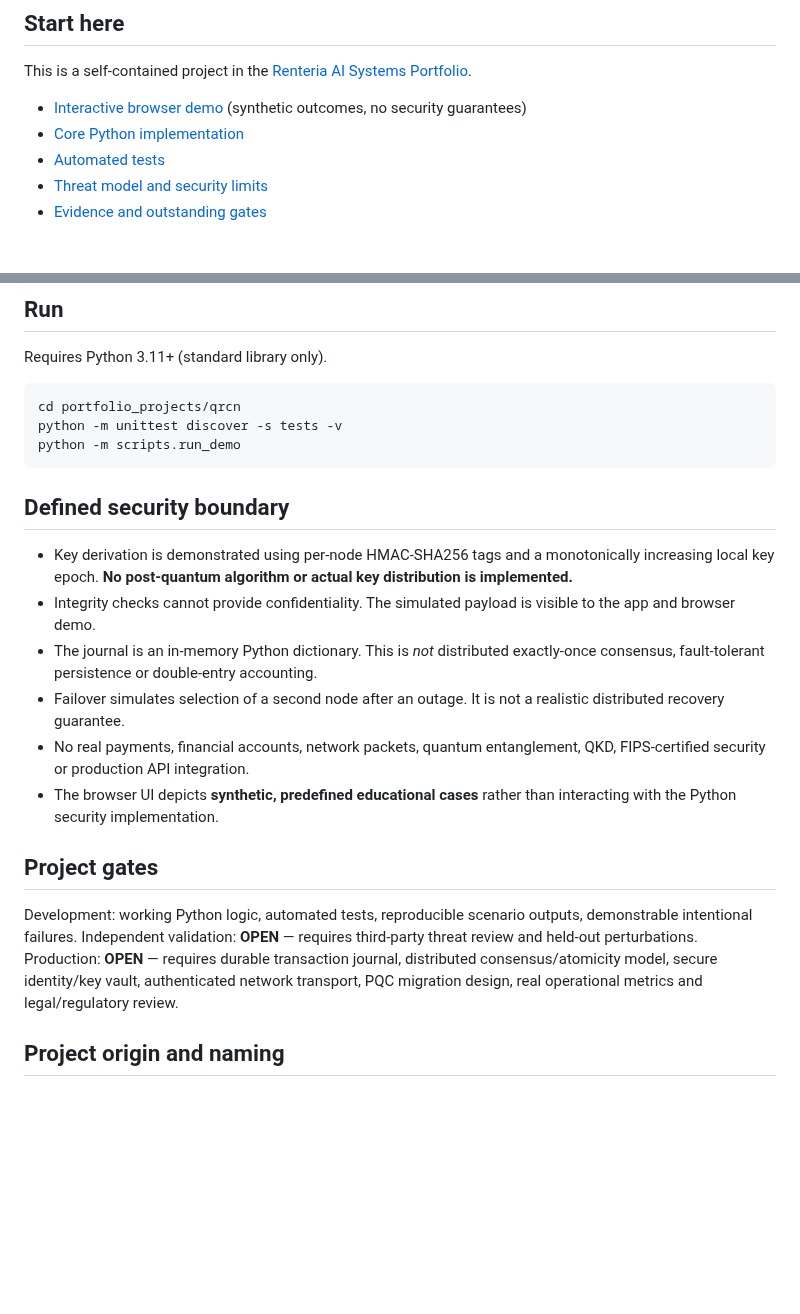
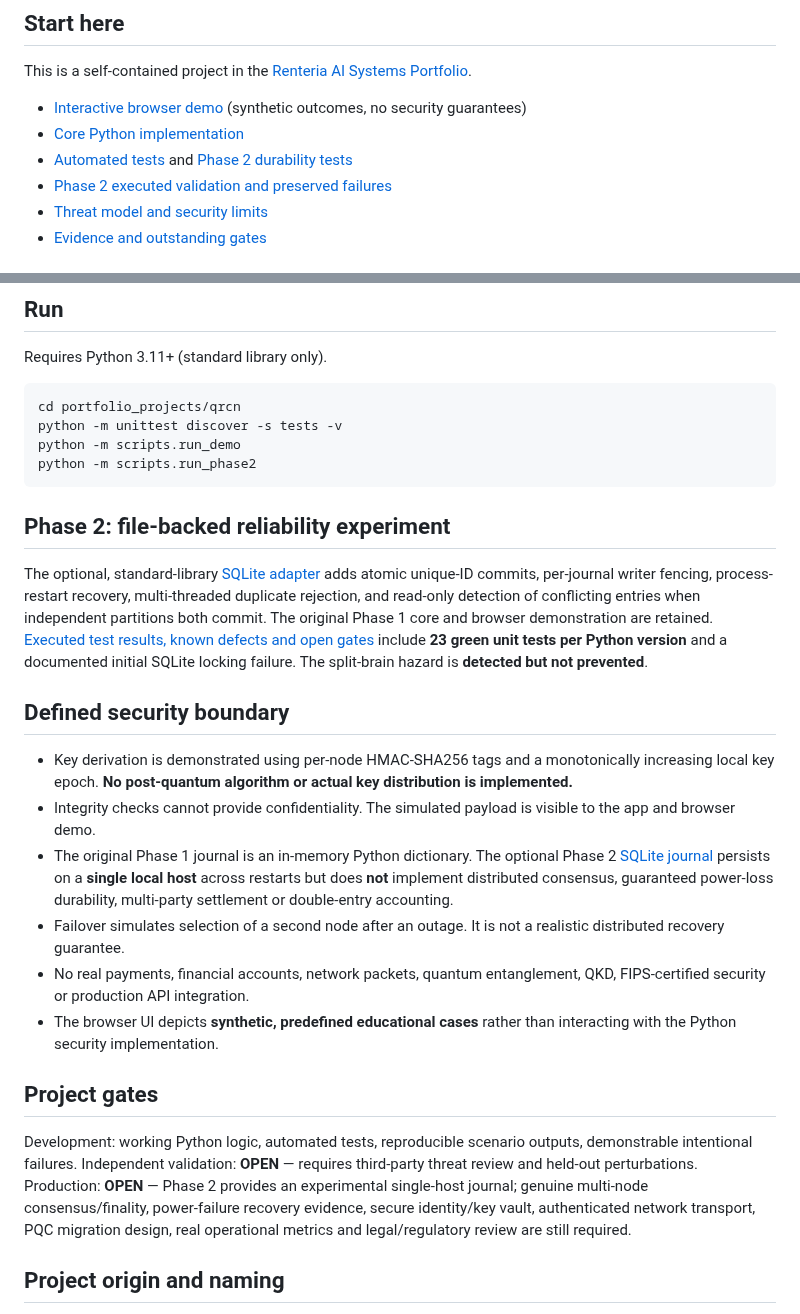
Before and after one commit to gdintentions/renteria-monetary-network-resilience-simulator, a Markdown page: portfolio_projects/qrcn/README.md, 2 parts joined by grey strips. GitHub-like rendering; blank space fills up the shorter version.

Commit message:
docs(qrcn): document Phase 2 durability adapter, reproducible CLI and preserved failure boundary

````diff
--- a/portfolio_projects/qrcn/README.md
+++ b/portfolio_projects/qrcn/README.md
@@ -7,7 +7,8 @@
 This is a self-contained project in the [Renteria AI Systems Portfolio](../../START_HERE.md).
 - [Interactive browser demo](../../hosted_demo/qrcn/index.html) (synthetic outcomes, no security guarantees)
 - [Core Python implementation](qrcn/core.py)
-- [Automated tests](tests/test_core.py)
+- [Automated tests](tests/test_core.py) and [Phase 2 durability tests](tests/test_durable.py)
+- [Phase 2 executed validation and preserved failures](docs/PHASE2_VALIDATION_2026-11-02.md)
 - [Threat model and security limits](docs/THREAT_MODEL.md)
 - [Evidence and outstanding gates](docs/VALIDATION.md)
 
@@ -37,13 +38,18 @@ Requires Python 3.11+ (standard library only).
 cd portfolio_projects/qrcn
 python -m unittest discover -s tests -v
 python -m scripts.run_demo
+python -m scripts.run_phase2
 ```
+
+## Phase 2: file-backed reliability experiment
+
+The optional, standard-library [SQLite adapter](qrcn/durable.py) adds atomic unique-ID commits, per-journal writer fencing, process-restart recovery, multi-threaded duplicate rejection, and read-only detection of conflicting entries when independent partitions both commit. The original Phase 1 core and browser demonstration are retained. [Executed test results, known defects and open gates](docs/PHASE2_VALIDATION_2026-11-02.md) include **23 green unit tests per Python version** and a documented initial SQLite locking failure. The split-brain hazard is **detected but not prevented**.
 
 ## Defined security boundary
 
 - Key derivation is demonstrated using per-node HMAC-SHA256 tags and a monotonically increasing local key epoch. **No post-quantum algorithm or actual key distribution is implemented.**
 - Integrity checks cannot provide confidentiality. The simulated payload is visible to the app and browser demo.
-- The journal is an in-memory Python dictionary. This is *not* distributed exactly-once consensus, fault-tolerant persistence or double-entry accounting.
+- The original Phase 1 journal is an in-memory Python dictionary. The optional Phase 2 [SQLite journal](qrcn/durable.py) persists on a **single local host** across restarts but does **not** implement distributed consensus, guaranteed power-loss durability, multi-party settlement or double-entry accounting.
 - Failover simulates selection of a second node after an outage. It is not a realistic distributed recovery guarantee.
 - No real payments, financial accounts, network packets, quantum entanglement, QKD, FIPS-certified security or production API integration.
 - The browser UI depicts **synthetic, predefined educational cases** rather than interacting with the Python security implementation.
@@ -52,7 +58,7 @@ python -m scripts.run_demo
 
 Development: working Python logic, automated tests, reproducible scenario outputs, demonstrable intentional failures.
 Independent validation: **OPEN** — requires third-party threat review and held-out perturbations.
-Production: **OPEN** — requires durable transaction journal, distributed consensus/atomicity model, secure identity/key vault, authenticated network transport, PQC migration design, real operational metrics and legal/regulatory review.
+Production: **OPEN** — Phase 2 provides an experimental single-host journal; genuine multi-node consensus/finality, power-failure recovery evidence, secure identity/key vault, authenticated network transport, PQC migration design, real operational metrics and legal/regulatory review are still required.
 
 ## Project origin and naming
 
````
